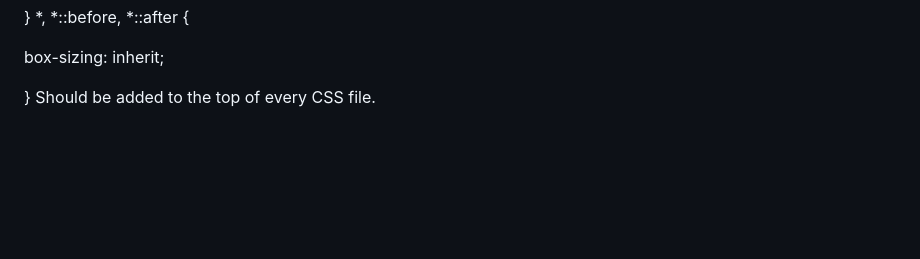
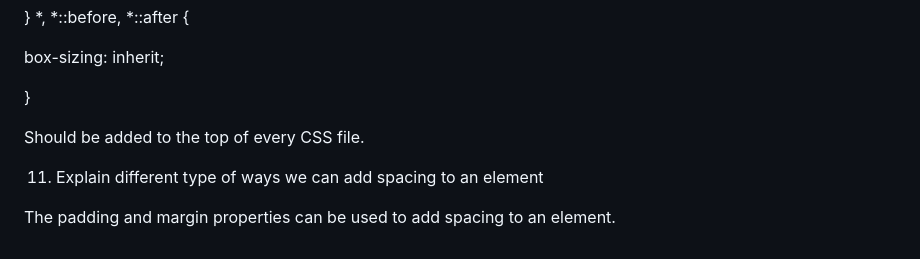
Before and after one commit to Maddiefyfe/reference-website, a Markdown page: README.md, the part around the change. GitHub-like rendering; blank space fills up the shorter version.

Commit message:
Update README.md
added question

```diff
--- a/README.md
+++ b/README.md
@@ -162,4 +162,9 @@ box-sizing: border-box;
 box-sizing: inherit;
 
 }
+
 Should be added to the top of every CSS file.
+
+  11. Explain different type of ways we can add spacing to an element
+
+The padding and margin properties can be used to add spacing to an element.
```
